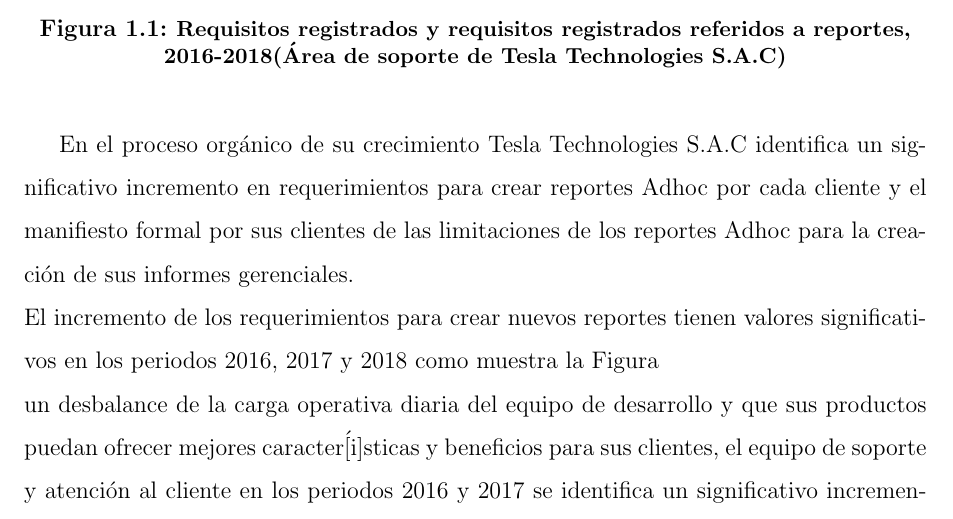
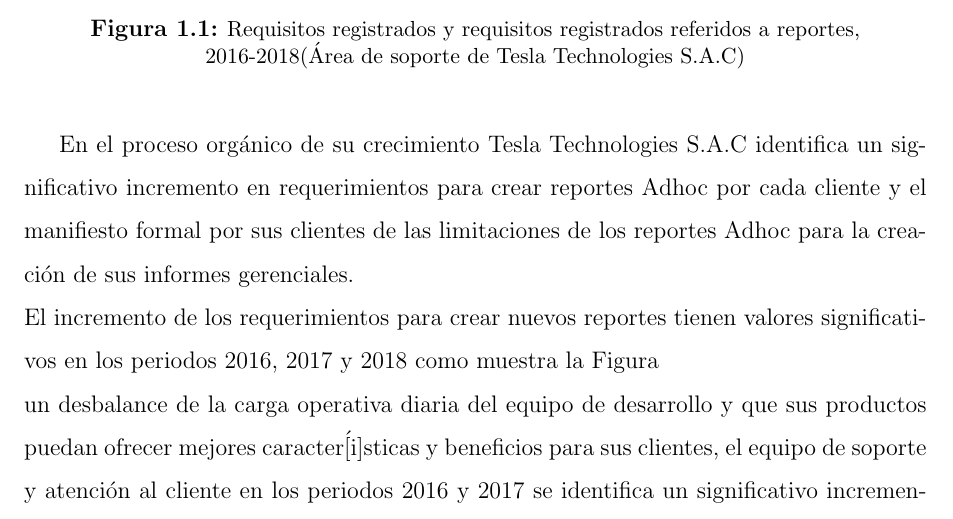
Before and after one commit to yomarhuamani/degree, a LaTeX thesis (Degree.tex): part of page 11 of 20, cut so that both start at the same text. Compiled offline with pdfLaTeX; a LaTeX package or settings file that is missing is left out.

Commit message:
txs auto checkin

```diff
--- a/Degree.tex
+++ b/Degree.tex
@@ -14,7 +14,7 @@
 \usepackage[nodayofweek,level]{datetime}
 \usepackage[colorlinks=true, linkcolor=black, pdftex,bookmarks=true]{hyperref}
 \usepackage{bookmark}
-\usepackage[font=bf]{caption}
+\usepackage[labelfont=bf]{caption}
 \graphicspath{{./figures/}}
 \author{Yomar Huaman\'{i} Fern\'{a}ndez}
 \title{Degree}
```
